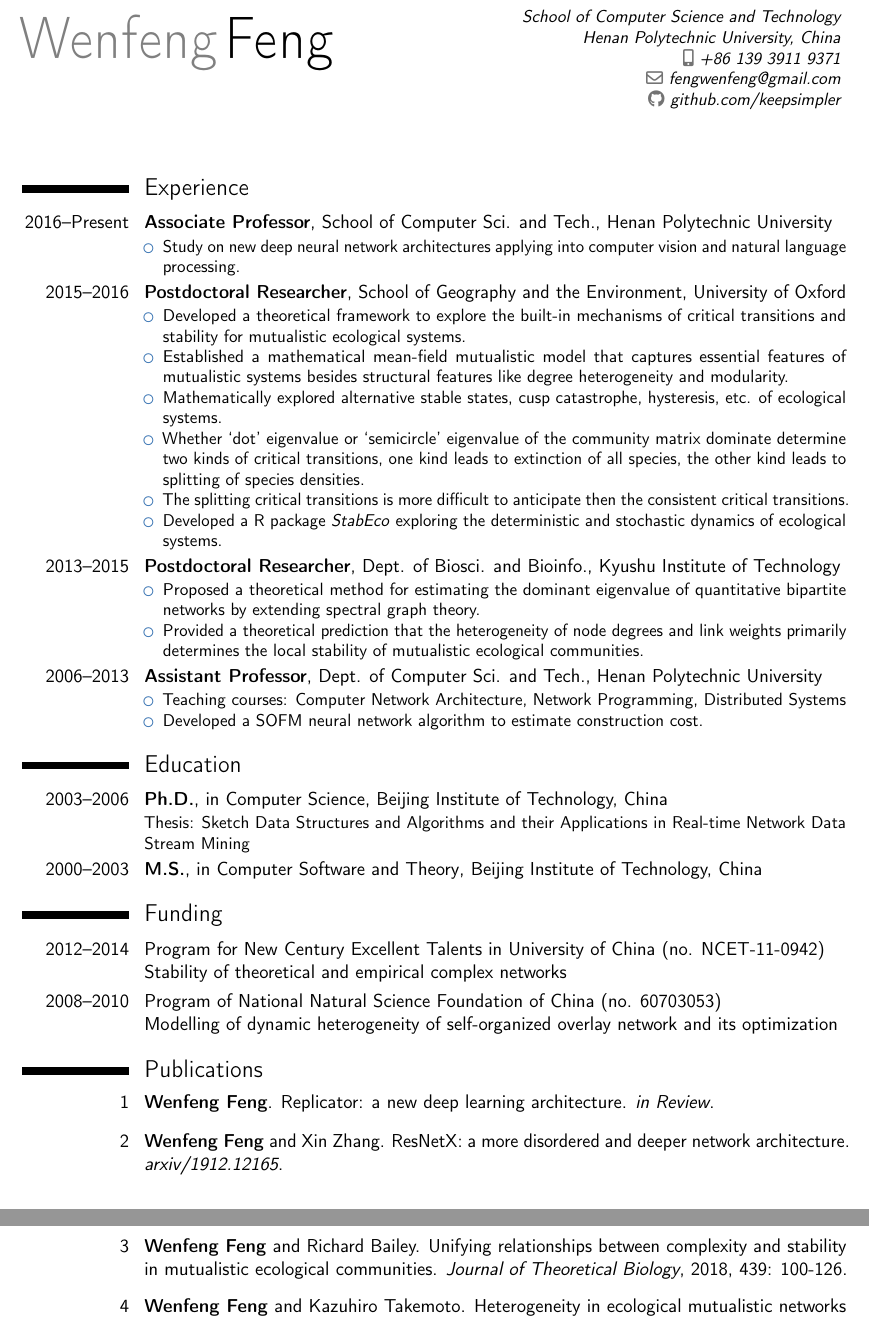
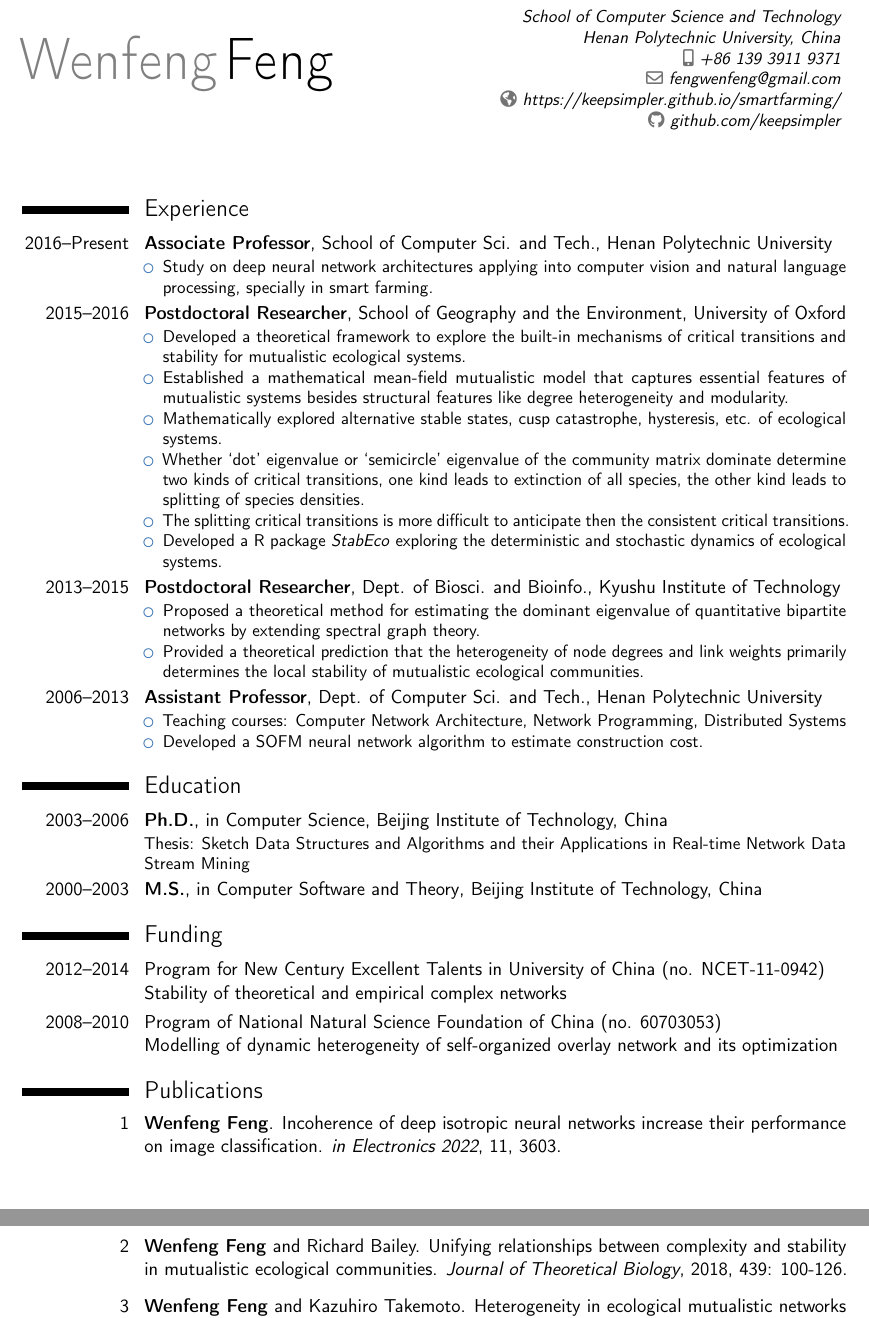
Before and after one commit to keepsimpler/sunyata, a LaTeX CV (doc/cv/cv-feng.tex): two parts of pages 1 and 2 of 3, joined at a grey line, cut so that both start at the same text. Compiled offline with pdfLaTeX.

Commit message:
a new publication

```diff
--- a/doc/cv/cv-feng.tex
+++ b/doc/cv/cv-feng.tex
@@ -21,7 +21,7 @@
 \address{School of Computer Science and Technology}{Henan Polytechnic University, China}%{UK}
 % \address{Kawazu 680-4}{Iizuka-shi Fukuoka 8208502}{Japan}% optional, remove / comment the line if not wanted; the "postcode city" and "country" arguments can be omitted or provided empty
 \email{fengwenfeng@gmail.com}                               % optional, remove / comment the line if not wanted
-% \homepage{github.com/keepsimpler}                         % optional, remove / comment the line if not wanted
+\homepage{https://keepsimpler.github.io/smartfarming/}                         % optional, remove / comment the line if not wanted
 %\social[linkedin]{oliver.feng}                        % optional, remove / comment the line if not wanted
 %\social[twitter]{showu}                             % optional, remove / comment the line if not wanted
 \social[github]{github.com/keepsimpler}                              % optional, remove / comment the line if not wanted
@@ -54,7 +54,7 @@
 \cventry{2016--Present}{Associate Professor}{}{School of Computer Sci. and Tech.}{Henan Polytechnic University}{
 \begin{itemize}
   % \item Provide a wide range of computing support, resources and services for the HPU campus, including networks, cloud computing platform, business systems, information security, etc.
-  \item Study on new deep neural network architectures applying into computer vision and natural language processing.
+  \item Study on deep neural network architectures applying into computer vision and natural language processing, specially in smart farming.
  \end{itemize}
 }
 \cventry{2015--2016}{Postdoctoral Researcher}{}{School of Geography and the Environment}{University of Oxford}{
@@ -125,13 +125,8 @@
 
 \bibitem{feng2021replicator}
 \textbf{Wenfeng Feng}.
-\newblock Replicator: a new deep learning architecture.
-\newblock {\em in Review}.
-
-\bibitem{feng2021replicator}
-\textbf{Wenfeng Feng} and Xin Zhang.
-\newblock ResNetX: a more disordered and deeper network architecture.
-\newblock {\em arxiv/1912.12165}.
+\newblock Incoherence of deep isotropic neural networks increase their performance on image classification.
+\newblock {\em in Electronics 2022}, 11, 3603.
 
 \bibitem{feng2016critical}
 \textbf{Wenfeng Feng} and Richard Bailey.
```
